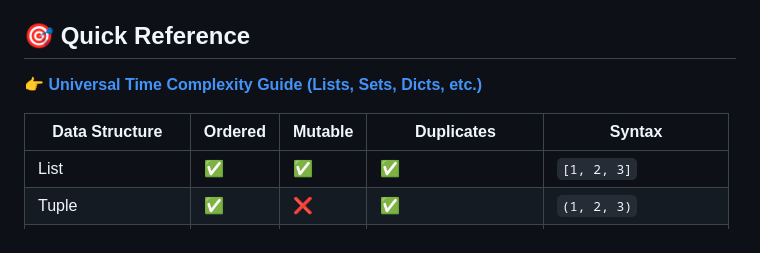
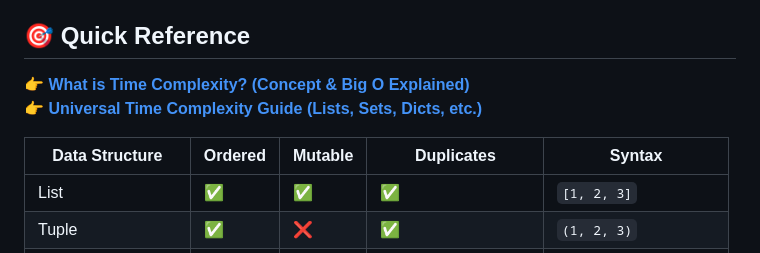
Before and after one commit to PriyanshuKSharma/Python_For_DS-BeginnersLevel, a Markdown page: DataStructures_Documentation/README_DataStructures_Index.md, the part around the change. Drawn GitHub-style.

```diff
--- a/DataStructures_Documentation/README_DataStructures_Index.md
+++ b/DataStructures_Documentation/README_DataStructures_Index.md
@@ -80,10 +80,11 @@ This directory contains comprehensive documentation for all major Python data st
 
 ## 🎯 Quick Reference
 
+👉 **[What is Time Complexity? (Concept & Big O Explained)](README_TimeComplexity_Concept.md)**
 👉 **[Universal Time Complexity Guide (Lists, Sets, Dicts, etc.)](README_TimeComplexity_All.md)**
 
-| Data Structure   | Ordered | Mutable | Duplicates           | Syntax                  |
-| ---------------- | ------- | ------- | -------------------- | ----------------------- |
+| Data Structure   | Ordered | Mutable | Duplicates           | Syntax                |
+| ---------------- | ------- | ------- | -------------------- | --------------------- |
 | List             | ✅      | ✅      | ✅                   | `[1, 2, 3]`           |
 | Tuple            | ✅      | ❌      | ✅                   | `(1, 2, 3)`           |
 | Dictionary       | ✅\*    | ✅      | Keys: ❌, Values: ✅ | `{'a': 1, 'b': 2}`    |
```
